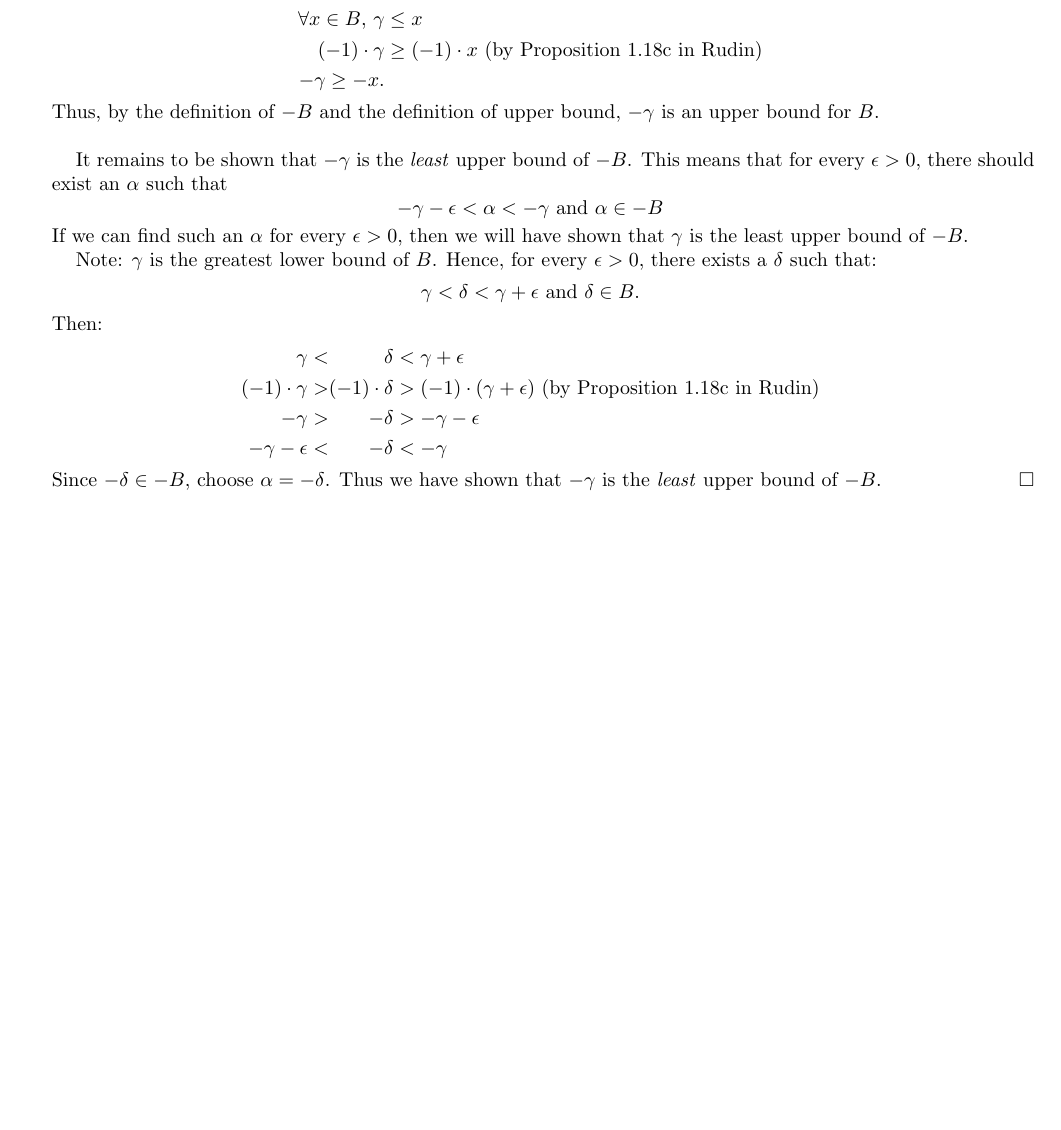
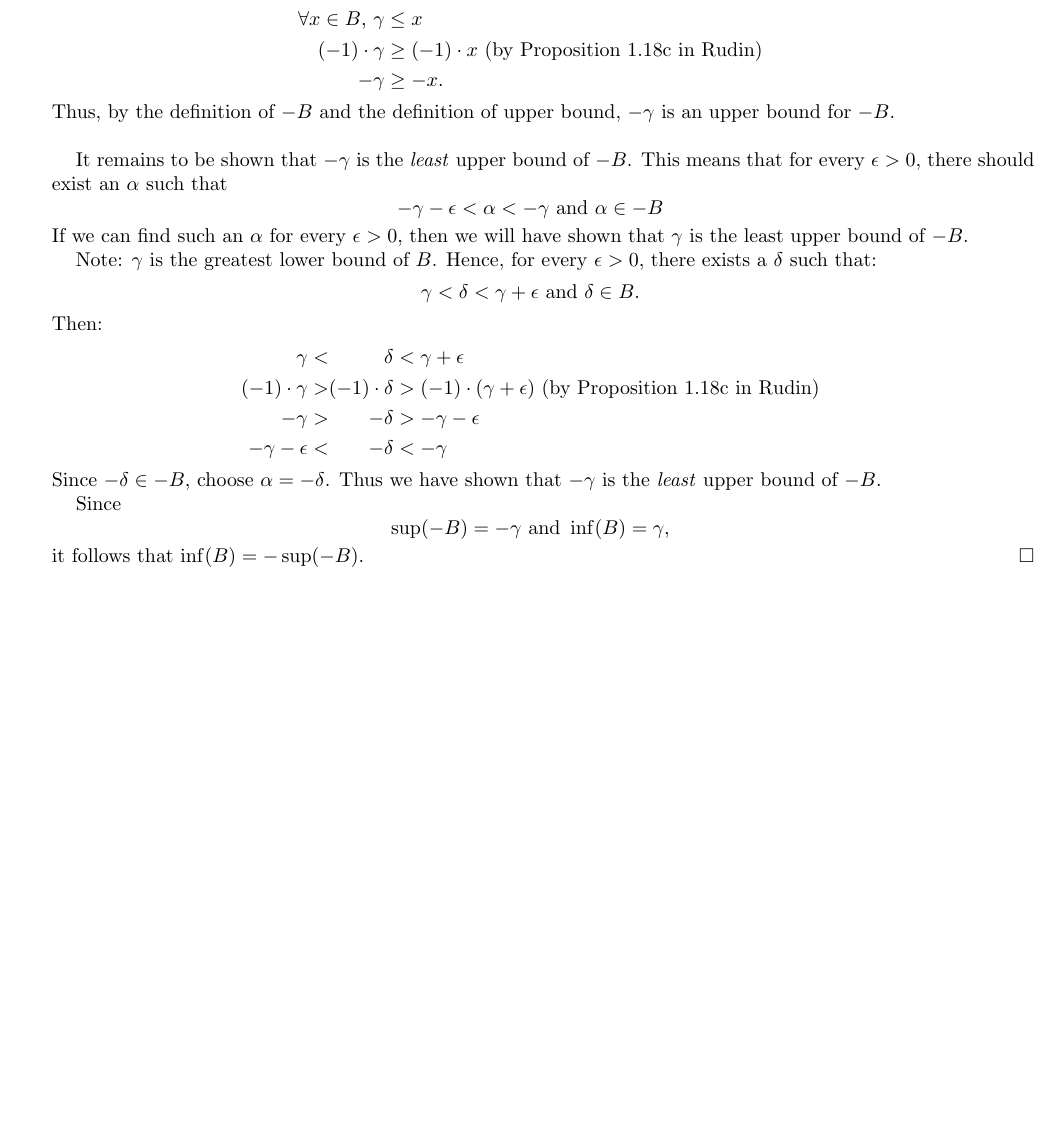
Before and after one commit to cjblink1/Reals366, a LaTeX problem sheet (hw2.tex): part of page 3 of 3, cut so that both start at the same text. Compiled offline with pdfLaTeX.

Commit message:
Actually complete proof for problem 3

```diff
--- a/hw2.tex
+++ b/hw2.tex
@@ -143,10 +143,10 @@ Since $\gamma$ is a lower bound of $B$, then:
 \begin{align*}
     \forall x\in B \text{, } \gamma &\leq x \\
     (-1)\cdot\gamma &\geq (-1)\cdot x \text{ (by Proposition 1.18c in Rudin)} \\
-    -\gamma \geq -x.
+    -\gamma &\geq -x.
 \end{align*}
 Thus, by the definition of $-B$ and the definition of upper bound,
-$-\gamma$ is an upper bound for $B$. \\
+$-\gamma$ is an upper bound for $-B$. \\
 
 It remains to be shown that $-\gamma$ is the \emph{least} upper bound of $-B$.
 This means that for every $\epsilon > 0$, there should exist an $\alpha$ such that
@@ -171,6 +171,12 @@ Then:
 \end{alignat*}
 Since $-\delta\in -B$, choose $\alpha = -\delta$. Thus we have shown that
 $-\gamma$ is the \emph{least} upper bound of $-B$.
+
+Since
+\[
+    \sup(-B) = -\gamma \text{ and } \inf(B) = \gamma,
+\]
+it follows that $\inf(B) = -\sup(-B)$.
 \end{proof}
 
 \newpage
```
